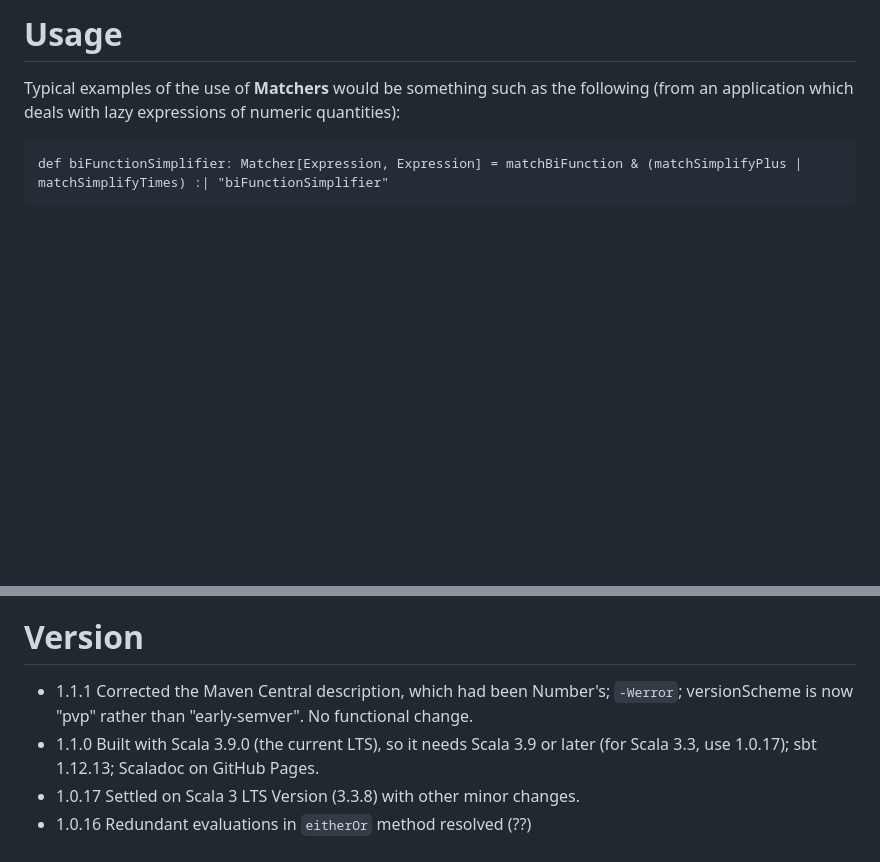
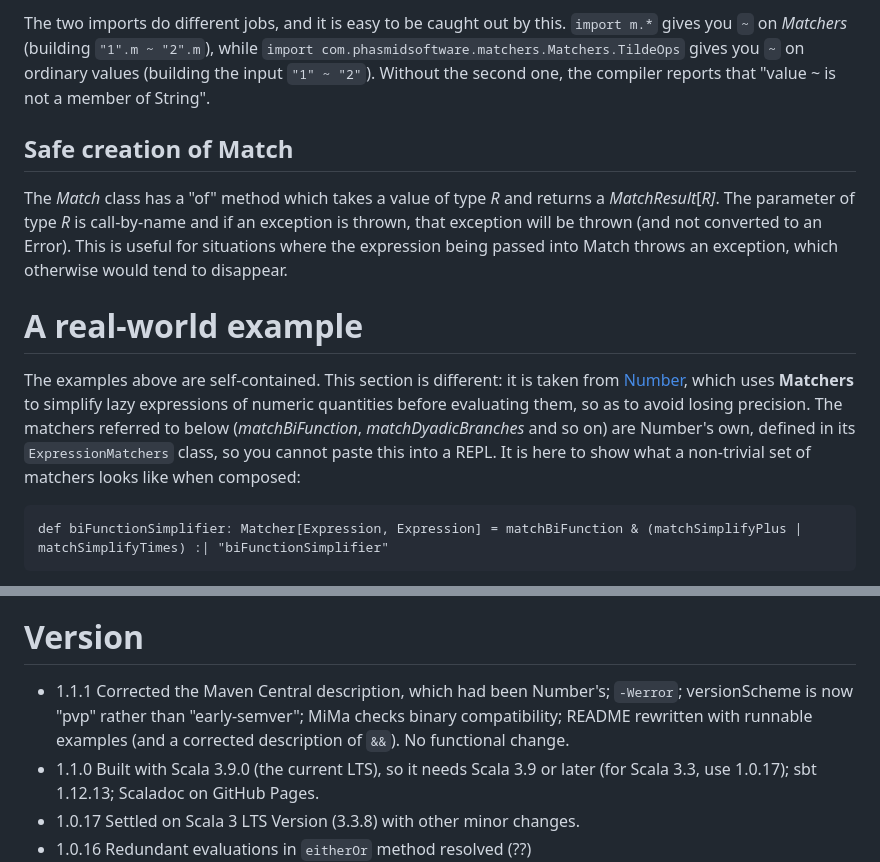
Before and after one commit to rchillyard/Matchers, a Markdown page: README.md, 2 parts joined by grey strips. GitHub-like rendering; blank space fills up the shorter version.

```diff
--- a/README.md
+++ b/README.md
@@ -115,7 +204,22 @@ In this case, the _m_ method on a _String_ is provided by an implicit class _Mat
 
-# Usage
-Typical examples of the use of **Matchers** would be something such as the following
-(from an application which deals with lazy expressions of numeric quantities):
+The two imports do different jobs, and it is easy to be caught out by this.
+`import m.*` gives you `~` on _Matchers_ (building `"1".m ~ "2".m`), while
+`import com.phasmidsoftware.matchers.Matchers.TildeOps` gives you `~` on ordinary values
+(building the input `"1" ~ "2"`).
+Without the second one, the compiler reports that "value ~ is not a member of String".
+
+## Safe creation of Match
+The _Match_ class has a "of" method which takes a value of type _R_ and returns a _MatchResult_[_R]_.
+The parameter of type _R_ is call-by-name and if an exception is thrown, that exception will be thrown (and not converted to an Error).
+This is useful for situations where the expression being passed into Match throws an exception, which otherwise would tend to disappear.
+
+# A real-world example
+The examples above are self-contained. This section is different: it is taken from
+[Number](https://github.com/rchillyard/Number), which uses **Matchers** to simplify lazy expressions
+of numeric quantities before evaluating them, so as to avoid losing precision.
+The matchers referred to below (_matchBiFunction_, _matchDyadicBranches_ and so on) are Number's own,
+defined in its `ExpressionMatchers` class, so you cannot paste this into a REPL.
+It is here to show what a non-trivial set of matchers looks like when composed:
 
     def biFunctionSimplifier: Matcher[Expression, Expression] = matchBiFunction & (matchSimplifyPlus | matchSimplifyTimes) :| "biFunctionSimplifier"
 
@@ -158,7 +262,7 @@ You can easily set up your own implicit value of _MatchLogger_ which is simply a
 
 Version
 =======
-* 1.1.1 Corrected the Maven Central description, which had been Number's; `-Werror`; versionScheme is now "pvp" rather than "early-semver". No functional change.
+* 1.1.1 Corrected the Maven Central description, which had been Number's; `-Werror`; versionScheme is now "pvp" rather than "early-semver"; MiMa checks binary compatibility; README rewritten with runnable examples (and a corrected description of `&&`). No functional change.
 * 1.1.0 Built with Scala 3.9.0 (the current LTS), so it needs Scala 3.9 or later (for Scala 3.3, use 1.0.17); sbt 1.12.13; Scaladoc on GitHub Pages.
 * 1.0.17 Settled on Scala 3 LTS Version (3.3.8) with other minor changes.
 * 1.0.16 Redundant evaluations in `eitherOr` method resolved (??)
```
Also changed, not shown: other parts of README.md (+110 -21 lines).
